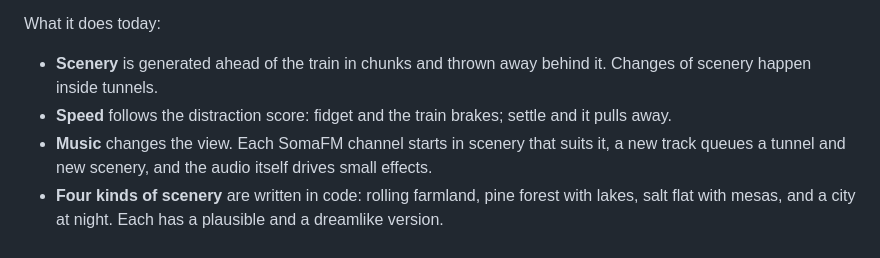
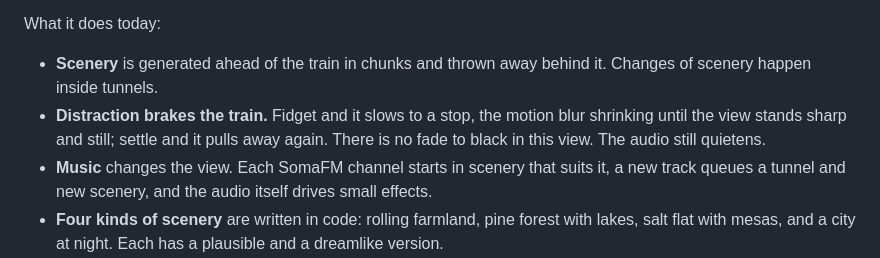
Before and after one commit to Ananym/soma-rail, a Markdown page: README.md, the part around the change. GitHub-like rendering.

```diff
--- a/README.md
+++ b/README.md
@@ -29,7 +29,7 @@ Add `?view=generated` to the URL to swap the YouTube video for a train-window vi
 What it does today:
 
 - **Scenery** is generated ahead of the train in chunks and thrown away behind it. Changes of scenery happen inside tunnels.
-- **Speed** follows the distraction score: fidget and the train brakes; settle and it pulls away.
+- **Distraction brakes the train.** Fidget and it slows to a stop, the motion blur shrinking until the view stands sharp and still; settle and it pulls away again. There is no fade to black in this view. The audio still quietens.
 - **Music** changes the view. Each SomaFM channel starts in scenery that suits it, a new track queues a tunnel and new scenery, and the audio itself drives small effects.
 - **Four kinds of scenery** are written in code: rolling farmland, pine forest with lakes, salt flat with mesas, and a city at night. Each has a plausible and a dreamlike version.
 - **Photo pieces** made from CC0 photographs stand among the code-made farmland (`soma-rail-app/public/kit/`, credits in its `index.json`).
```
Also changed, not shown: docs/procedural-train-window.md (+2 -1 lines), docs/procedural-train-window-architecture.png, 2 other files.
